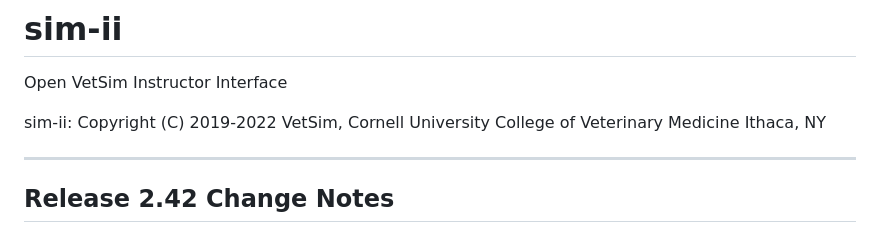
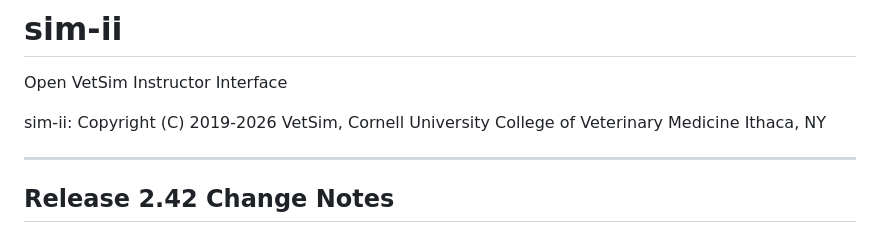
Before and after one commit to openvetsim/sim-ii, a Markdown page: README.md, the part around the change. Drawn GitHub-style.

Commit message:
Update README.md Copyright

```diff
--- a/README.md
+++ b/README.md
@@ -1,7 +1,7 @@
 # sim-ii
 Open VetSim Instructor Interface
 
-sim-ii: Copyright (C) 2019-2022  VetSim, Cornell University College of Veterinary Medicine Ithaca, NY
+sim-ii: Copyright (C) 2019-2026  VetSim, Cornell University College of Veterinary Medicine Ithaca, NY
 
 ---
 
```
